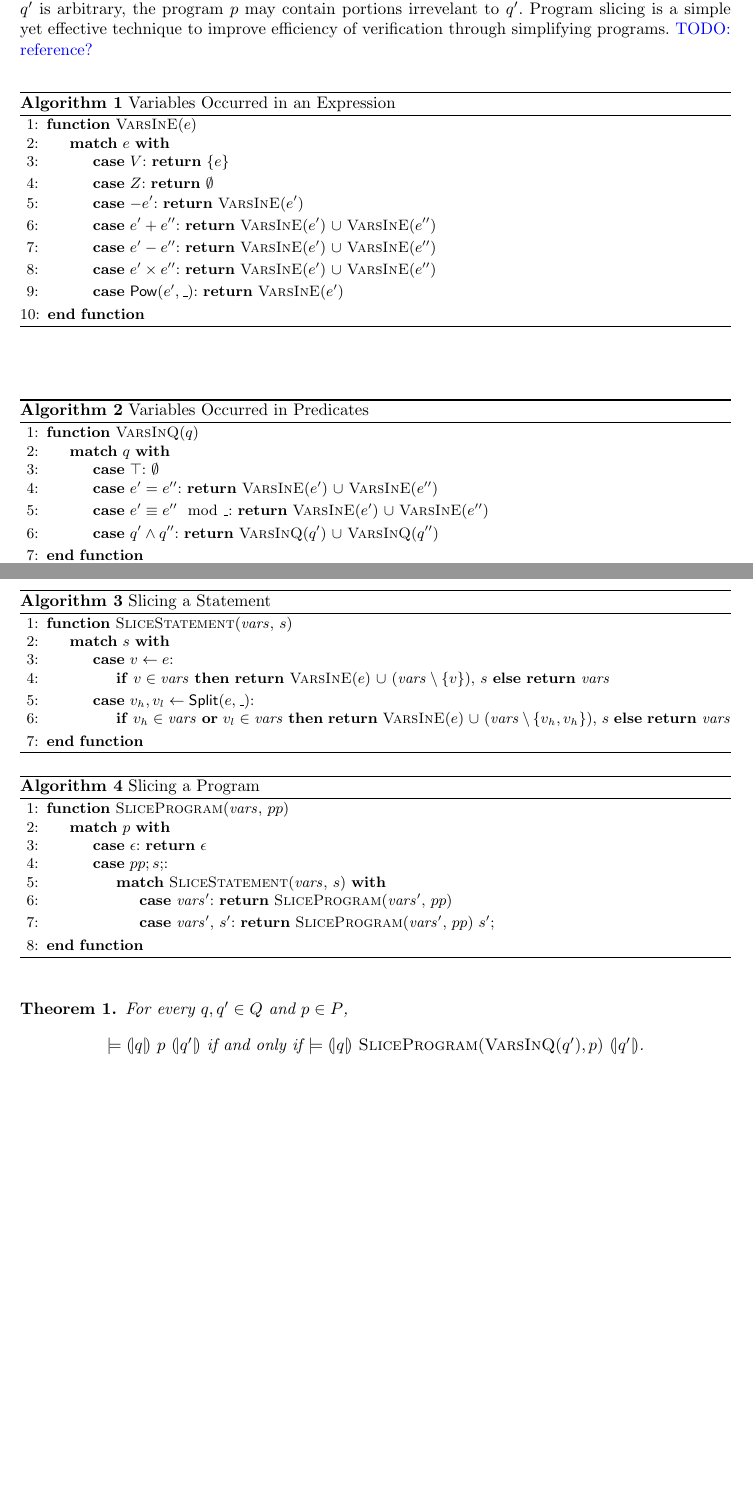
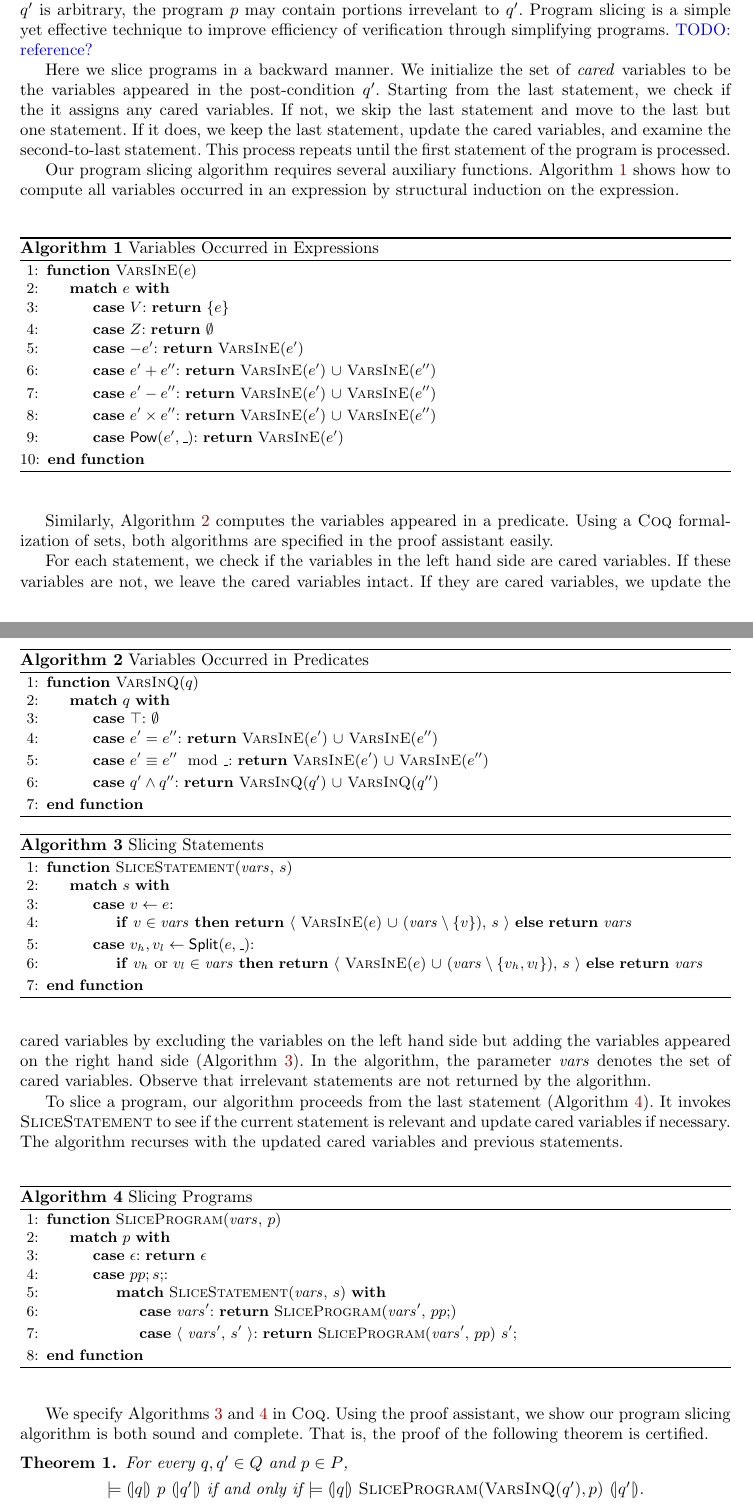
Before and after one commit to fmlab-iis/certified_qhasm_vcg, a LaTeX paper (paper/certified_vcg.tex, which reads paper/slicing.tex): two parts of pages 3 and 4 of 7, joined at a grey line, cut so that both start at the same text, the shorter picture padded with empty space. Compiled offline with pdfLaTeX.

Commit message:
add paragraphs in program slicing

```diff
--- a/paper/slicing.tex
+++ b/paper/slicing.tex
@@ -5,7 +5,21 @@ program $p$ may contain portions irrevelant to $q'$. Program slicing
 is a simple yet effective technique to improve efficiency of
 verification through simplifying programs. \todo{reference?}
 
-\begin{algorithm}
+Here we slice programs in a backward manner. We initialize the set
+of \emph{cared} variables to be the variables appeared in the
+post-condition $q'$. Starting from the last statement, we check if the
+it assigns any cared variables. If not, we skip the last statement and
+move to the last but one statement. If it does, we keep the last
+statement, update the cared variables, and examine the second-to-last
+statement. This process repeats until the first statement of the
+program is processed.
+
+Our program slicing algorithm requires several auxiliary functions.
+Algorithm~\ref{algorithm:variables-in-expressions} shows how to
+compute all variables occurred in an expression by structural
+induction on the expression.
+
+\begin{algorithm}[ht]
   \begin{algorithmic}[1]
     \Function{VarsInE}{$e$}
     \Match{$e$}
@@ -33,10 +47,11 @@ verification through simplifying programs. \todo{reference?}
     \EndMatch
     \EndFunction
   \end{algorithmic}
-  \caption{Variables Occurred in an Expression}
+  \caption{Variables Occurred in Expressions}
+  \label{algorithm:variables-in-expressions}
 \end{algorithm}
 
-\begin{algorithm}
+\begin{algorithm}[ht]
 \begin{algorithmic}[1]
   \Function{VarsInQ}{$q$}
   \Match{$q$}
@@ -56,33 +71,56 @@ verification through simplifying programs. \todo{reference?}
   \EndFunction
 \end{algorithmic}
 \caption{Variables Occurred in Predicates}
+\label{algorithm:variables-in-predicates}
 \end{algorithm}
 
-\begin{algorithm}
+Similarly, Algorithm~\ref{algorithm:variables-in-predicates} computes
+the variables appeared in a predicate. Using a \coq formalization of
+sets, both algorithms are specified in the proof assistant easily.
+
+\begin{algorithm}[ht]
   \begin{algorithmic}[1]
     \Function{SliceStatement}{$\mathit{vars}$, $s$}
     \Match{$s$}
       \Case{$v \leftarrow e$}
         \IfThenElse{$v \in \mathit{vars}$}
-          {\Return \Call{VarsInE}{$e$} $\cup$ $(\mathit{vars} \setminus \{
-            v \})$, $s$}
+          {\Return $\langle$
+            \Call{VarsInE}{$e$} $\cup$ $(\mathit{vars} \setminus \{
+            v \})$, $s$ $\rangle$}
           {\Return $\mathit{vars}$}
       \EndCase
       \Case{$v_h, v_l \leftarrow \dslcode{Split} (e, \uscore)$}
-        \IfThenElse{$v_h \in \mathit{vars}$ \textbf{or} $v_l \in \mathit{vars}$}
-          {\Return \Call{VarsInE}{$e$} $\cup$ $(\mathit{vars} \setminus \{
-            v_h, v_h \})$, $s$}
+        \IfThenElse{$v_h$ or $v_l \in \mathit{vars}$}
+          {\Return $\langle$
+            \Call{VarsInE}{$e$} $\cup$ $(\mathit{vars} \setminus \{
+            v_h, v_l \})$, $s$ $\rangle$}
           {\Return $\mathit{vars}$}
       \EndCase
     \EndMatch
     \EndFunction
   \end{algorithmic}
-  \caption{Slicing a Statement}
+  \caption{Slicing Statements}
+  \label{algorithm:slicing-statements}
 \end{algorithm}
 
-\begin{algorithm}
+For each statement, we check if the variables in the left hand side are
+cared variables. If these variables are not, we leave the cared
+variables intact. If they are cared variables, we update the cared
+variables by excluding the variables on the left hand side but adding
+the variables appeared on the right hand
+side~(Algorithm~\ref{algorithm:slicing-statements}). In the algorithm,
+the parameter $\mathit{vars}$ denotes the set of cared variables.
+Observe that irrelevant statements are not returned by the algorithm.
+
+To slice a program, our algorithm proceeds from the last statement
+(Algorithm~\ref{algorithm:slicing-programs}). It invokes
+\textsc{SliceStatement} to see if the current statement is relevant
+and update cared variables if necessary. The algorithm recurses with
+the updated cared variables and previous statements.
+
+\begin{algorithm}[ht]
   \begin{algorithmic}[1]
-    \Function{SliceProgram}{$\mathit{vars}$, $pp$}
+    \Function{SliceProgram}{$\mathit{vars}$, $p$}
     \Match{$p$}
       \Case{$\epsilon$}
         \Return $\epsilon$
@@ -100,8 +138,14 @@ verification through simplifying programs. \todo{reference?}
     \EndMatch
     \EndFunction
   \end{algorithmic}
-  \caption{Slicing a Program}
+  \caption{Slicing Programs}
+  \label{algorithm:slicing-programs}
 \end{algorithm}
+
+We specify Algorithms~\ref{algorithm:slicing-statements}
+and~\ref{algorithm:slicing-programs} in \coq. Using the proof
+assistant, we show our program slicing algorithm is both sound and
+complete. That is, the proof of the following theorem is certified.
 
 \begin{theorem}
   For every $q, q' \in Q$ and $p \in P$,
```
Also changed, not shown: paper/certified_vcg.tex (+1 -2 lines), paper/slicing.tex (4 more changed lines).
